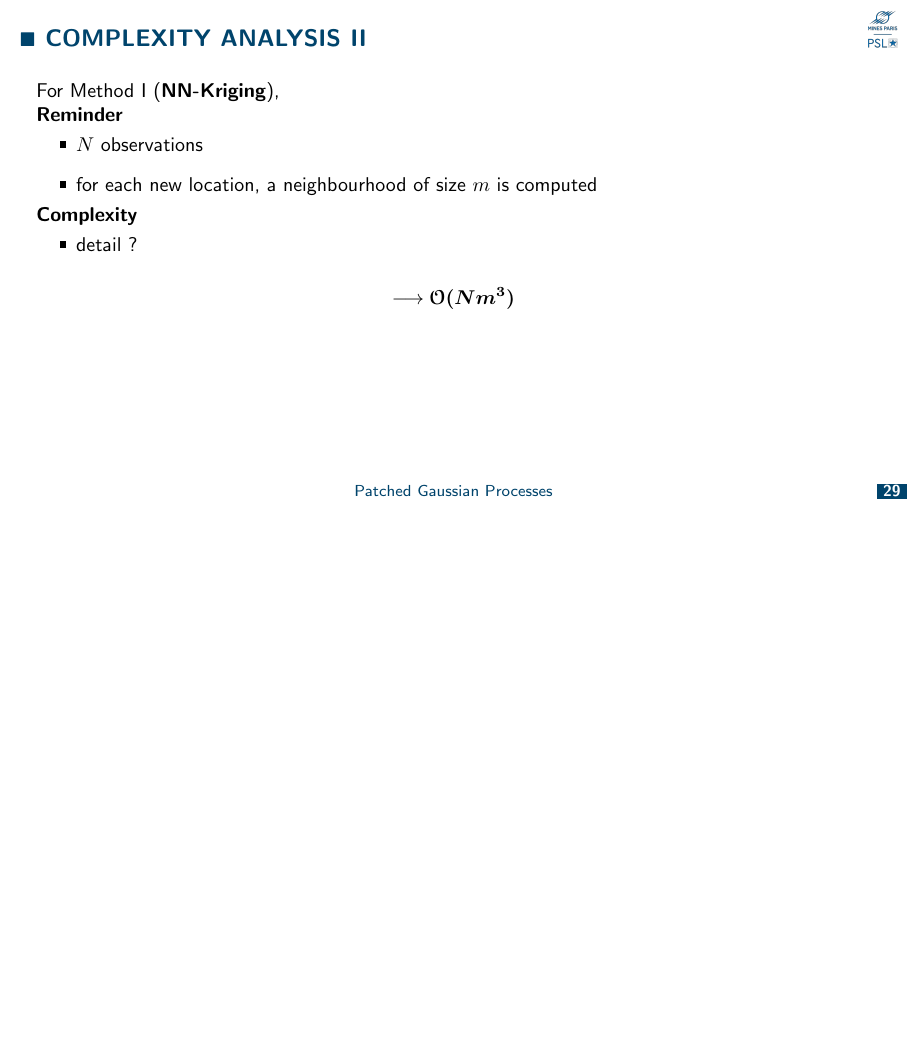
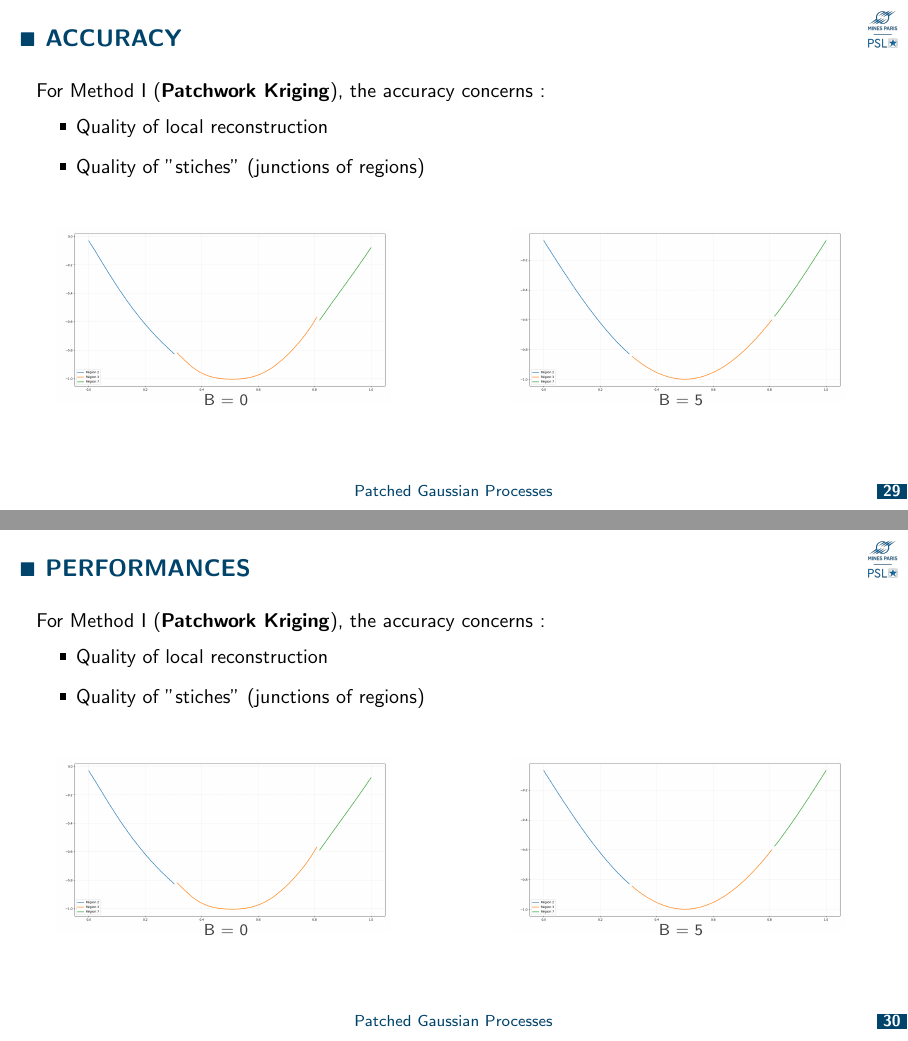
Before and after one commit to tom-perrin/patched_gaussian_processes, LaTeX slides (beamer/main.tex): page 33 of 39 before the commit and pages 32 and 34 of 41 after it, the two joined at a grey line, the shorter picture padded with empty space. Compiled offline with pdfLaTeX.

Commit message:
Ajout figures et slides

```diff
--- a/beamer/main.tex
+++ b/beamer/main.tex
@@ -648,32 +659,70 @@
 	%%----------------------------------------------------------------------
 
 
-	\begin{frame}{Complexity Analysis II}
-	For Method I (\textbf{NN-Kriging}),
-
-  	\textbf{Reminder}
+	\begin{frame}{Accuracy}
+	For Method I (\textbf{Patchwork Kriging}), the accuracy concerns : \vspace{0.1cm}
     	\begin{itemize}
-      		\item <1-> $N$ observations
- 		\item <1-> for each new location, a neighbourhood of size $m$ is computed
+      		\item <1-> Quality of local reconstruction
+ 		\item <1-> Quality of "stiches" (junctions of regions)
    	 \end{itemize}
 
-	\pause
- 	 \textbf<2->{Complexity}
- 	  \begin{itemize}
-       		\item<2-> detail ?
-	\end{itemize}
+	\only<2->{
+	\vspace{0.3cm}
+	\begin{columns}[T]
+ 		 \begin{column}{0.5\textwidth}
+   			 \begin{figure}
+    				\includegraphics[width=.8\textwidth]{figures/Recollement_B_1.png}
+    				\vspace*{-0.3cm}
+     				\caption{B = 0}
+   			 \end{figure}
+ 		 \end{column}
+ 		 \begin{column}{0.5\textwidth}
+   			 \begin{figure}
+    				\includegraphics[width=.8\textwidth]{figures/Recollement_B_2.png}
+     				\vspace*{-0.3cm}
+      				\caption{B = 5}
+   			 \end{figure}
+  		\end{column}
+	\end{columns}
+	}
+	\end{frame}
 
-	\pause
-	$$
-	\longrightarrow \boldsymbol{\mathcal{O}(Nm^3 )}
-	$$
+	%%----------------------------------------------------------------------
+	%%----------------------------------------------------------------------
+
+	\begin{frame}{Performances}
+	For Method I (\textbf{Patchwork Kriging}), the accuracy concerns : \vspace{0.1cm}
+    	\begin{itemize}
+      		\item <1-> Quality of local reconstruction
+ 		\item <1-> Quality of "stiches" (junctions of regions)
+   	 \end{itemize}
+
+	\only<2->{
+	\vspace{0.3cm}
+	\begin{columns}[T]
+ 		 \begin{column}{0.5\textwidth}
+   			 \begin{figure}
+    				\includegraphics[width=.8\textwidth]{figures/Recollement_B_1.png}
+    				\vspace*{-0.3cm}
+     				\caption{B = 0}
+   			 \end{figure}
+ 		 \end{column}
+ 		 \begin{column}{0.5\textwidth}
+   			 \begin{figure}
+    				\includegraphics[width=.8\textwidth]{figures/Recollement_B_2.png}
+     				\vspace*{-0.3cm}
+      				\caption{B = 5}
+   			 \end{figure}
+  		\end{column}
+	\end{columns}
+	}
 	\end{frame}
 
 	%%----------------------------------------------------------------------
 	%%----------------------------------------------------------------------
 
 
-	\begin{frame}{Accuracy}
+	\begin{frame}{Complexity Analysis II}
 	For Method I (\textbf{NN-Kriging}),
 
   	\textbf{Reminder}
```
Also changed, not shown: beamer/figures/Recollement_B_1.png (added), beamer/figures/Recollement_B_2.png (added), beamer/main.pdf, beamer/main.tex (17 more changed lines), 1 other file.
